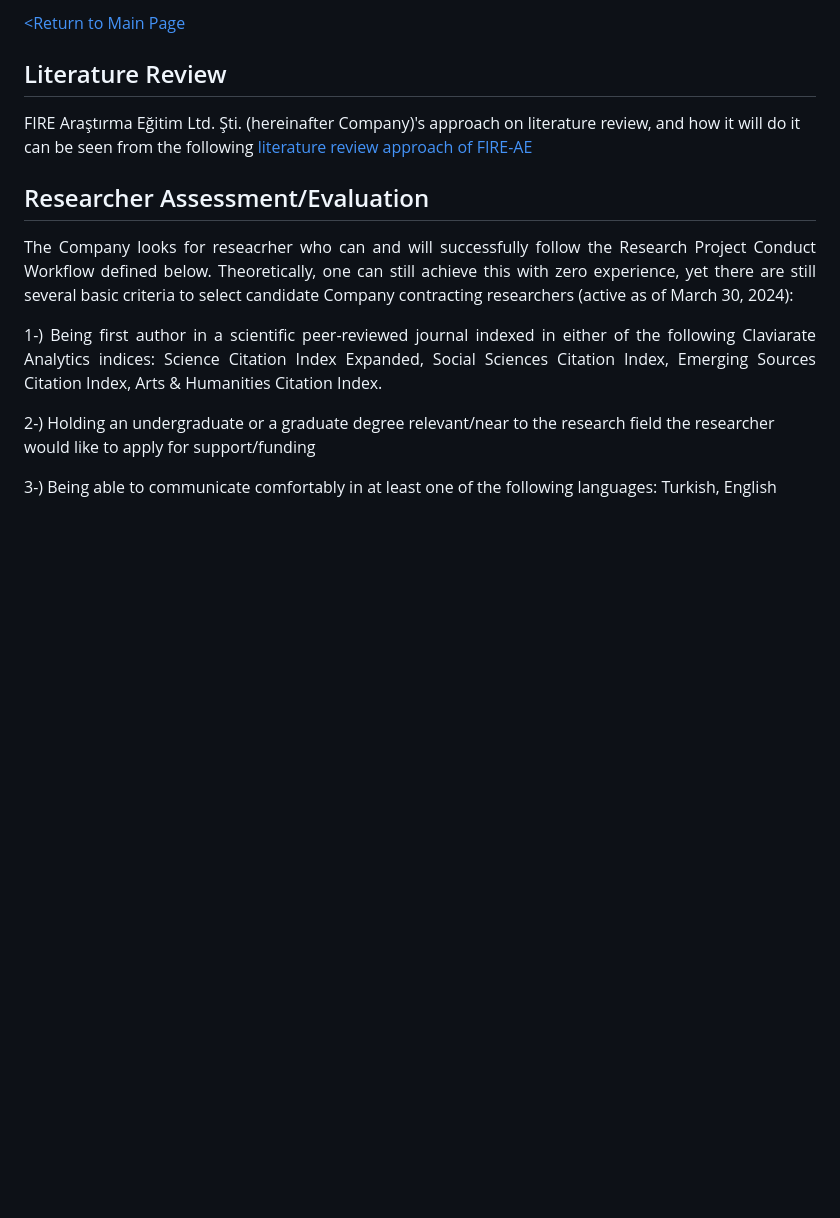
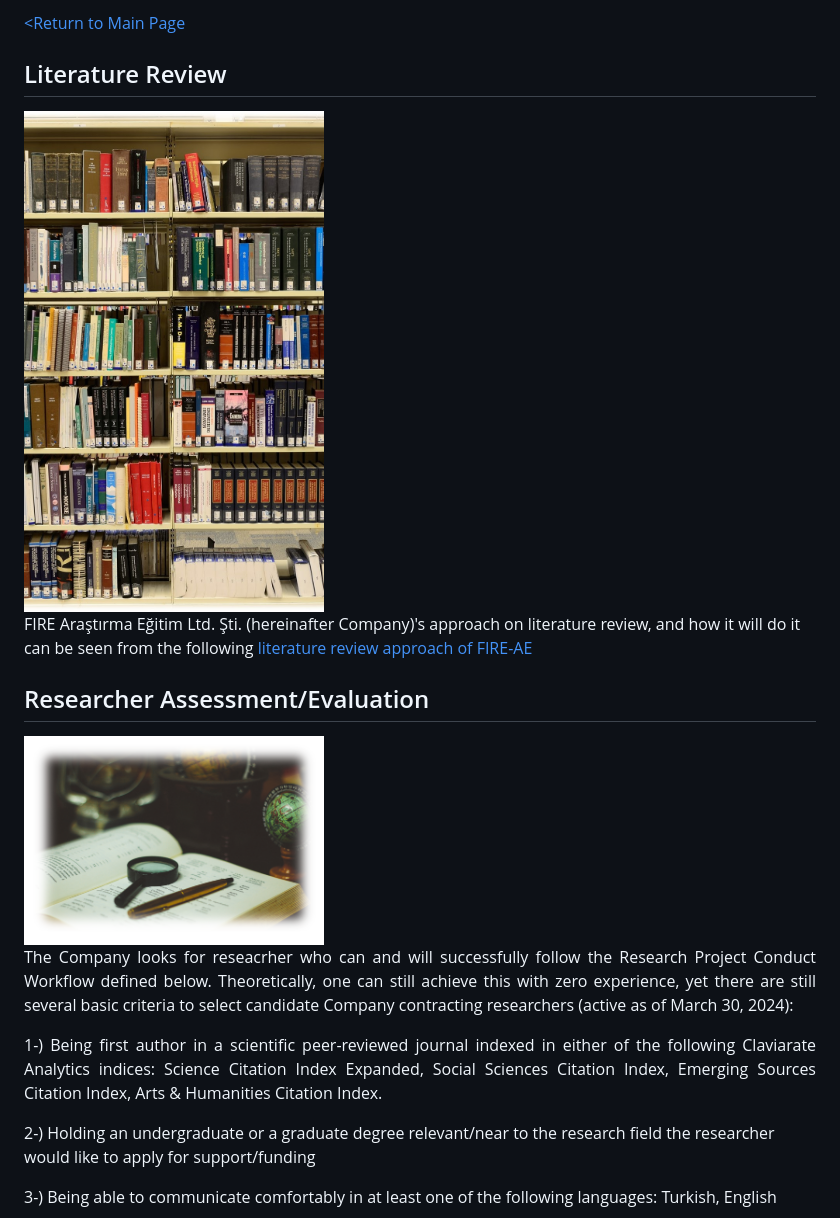
Before and after one commit to fire-ae/fire-ae.github.io, a Markdown page: sci-res.md, the part around one of its changes. Rendered like a GitHub page; blank space fills up the shorter version.

```diff
--- a/sci-res.md
+++ b/sci-res.md
@@ -3,9 +3,13 @@
 
 ## Literature Review
 
+<img src="https://github.com/fire-ae/fire-ae.github.io/blob/main/bunchofbooks.jpg" width="300" height="500" />
+
 FIRE Araştırma Eğitim Ltd. Şti. (hereinafter Company)'s approach on literature review, and how it will do it can be seen from the following [literature review approach of FIRE-AE](rev.pdf)
 
 ## Researcher Assessment/Evaluation
+
+<img src="https://github.com/fire-ae/fire-ae.github.io/blob/main/book-magnif.PNG" width="300" height="300" />
 
 <div align="justify">
 
```
Also changed, not shown: other parts of sci-res.md (+2 -1 lines).
